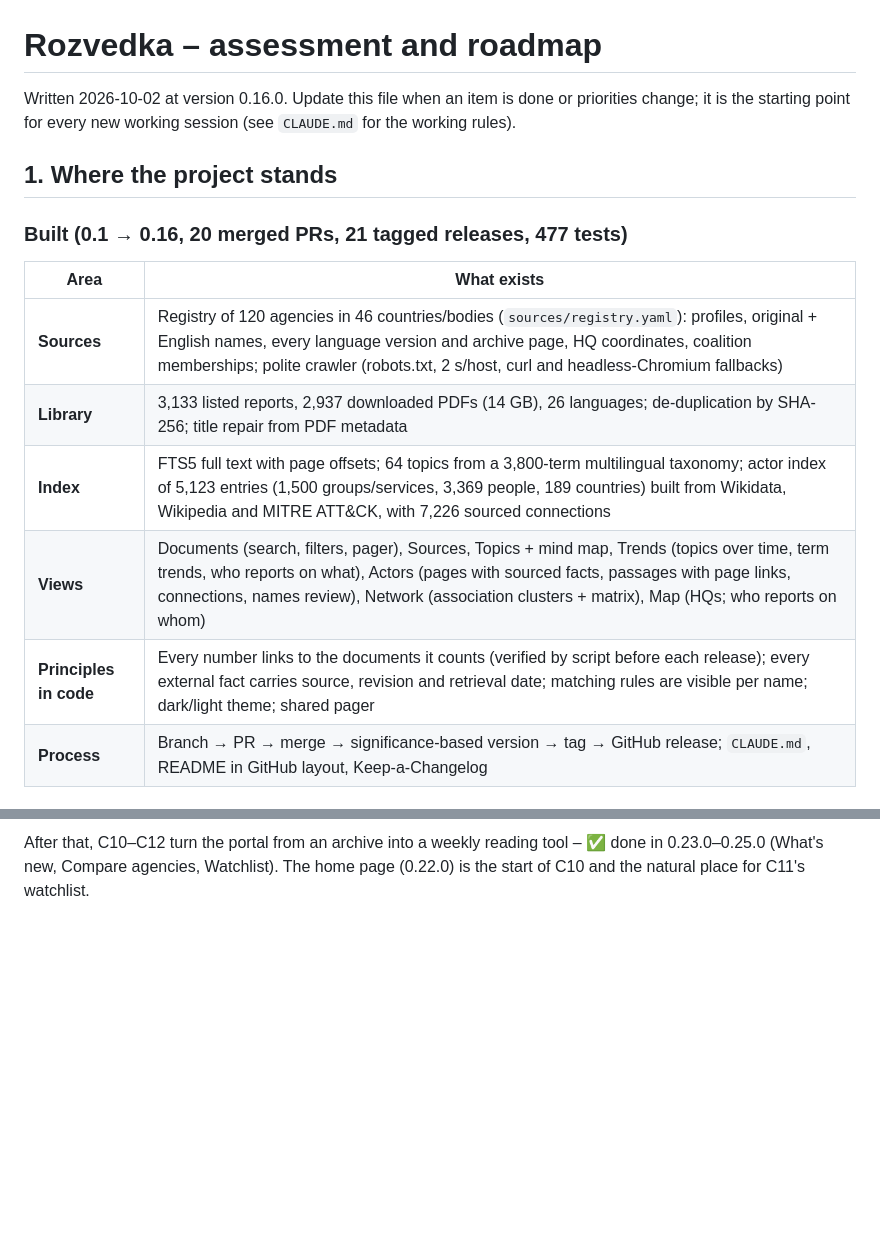
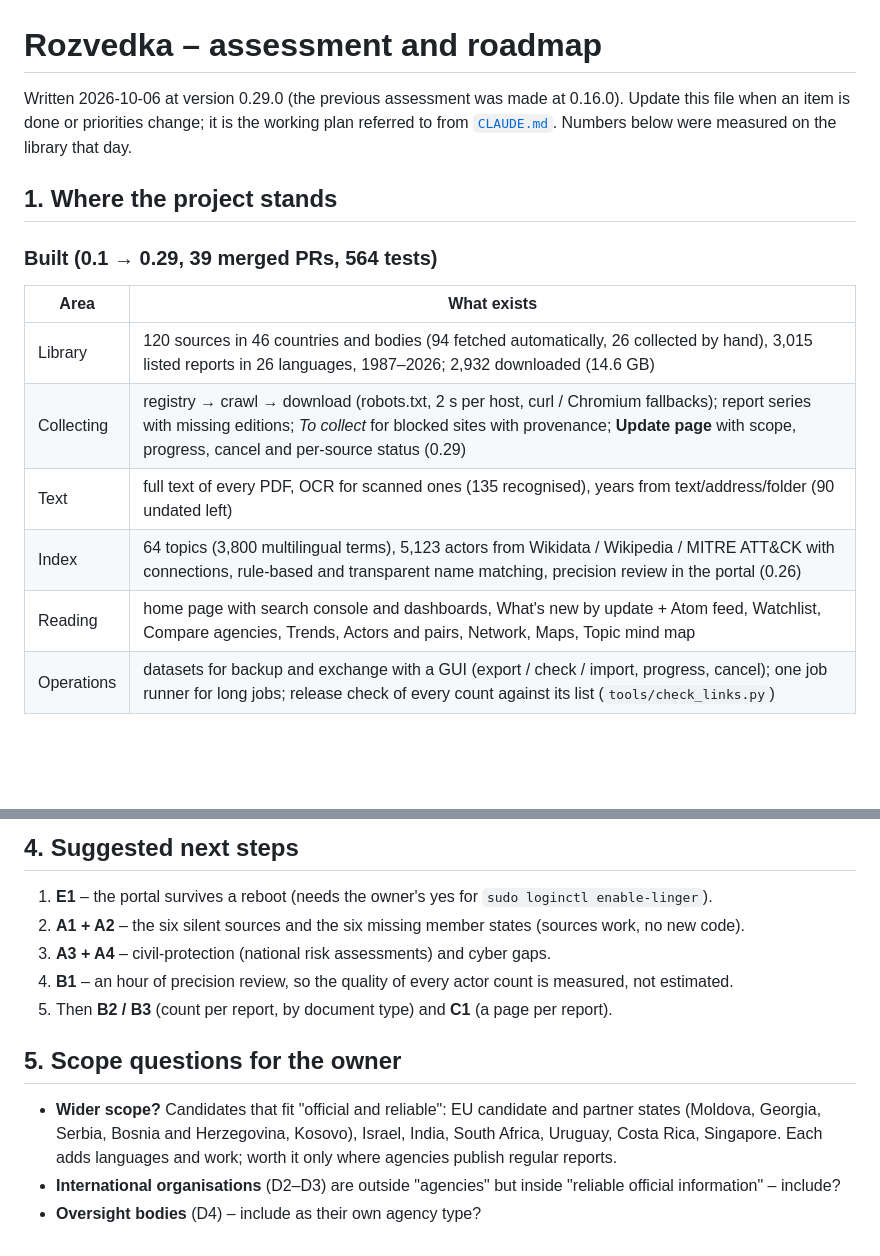
Before and after one commit to iiogurt/Rozvedka, a Markdown page: docs/ROADMAP.md, 2 parts joined by grey strips. Rendered like a GitHub page; blank space fills up the shorter version.

```diff
--- a/docs/ROADMAP.md
+++ b/docs/ROADMAP.md
@@ -1,18 +1,19 @@
 # Rozvedka – assessment and roadmap
 
-Written 2026-10-02 at version 0.16.0. Update this file when an item is done or priorities change; it is the
-starting point for every new working session (see `CLAUDE.md` for the working rules).
+Written 2026-10-06 at version 0.29.0 (the previous assessment was made at 0.16.0). Update this file when an item is done
+or priorities change; it is the working plan referred to from [`CLAUDE.md`](../CLAUDE.md). Numbers below were measured
+on the library that day.
 
 ## 1. Where the project stands
 
-### Built (0.1 → 0.16, 20 merged PRs, 21 tagged releases, 477 tests)
+### Built (0.1 → 0.29, 39 merged PRs, 564 tests)
 
 | Area | What exists |
 |---|---|
-| **Sources** | Registry of 120 agencies in 46 countries/bodies (`sources/registry.yaml`): profiles, original + English names, every language version and archive page, HQ coordinates, coalition memberships; polite crawler (robots.txt, 2 s/host, curl and headless-Chromium fallbacks) |
-| **Library** | 3,133 listed reports, 2,937 downloaded PDFs (14 GB), 26 languages; de-duplication by SHA-256; title repair from PDF metadata |
-| **Index** | FTS5 full text with page offsets; 64 topics from a 3,800-term multilingual taxonomy; actor index of 5,123 entries (1,500 groups/services, 3,369 people, 189 countries) built from Wikidata, Wikipedia and MITRE ATT&CK, with 7,226 sourced connections |
-| **Views** | Documents (search, filters, pager), Sources, Topics + mind map, Trends (topics over time, term trends, who reports on what), Actors (pages with sourced facts, passages with page links, connections, names review), Network (association clusters + matrix), Map (HQs; who reports on whom) |
-| **Principles in code** | Every number links to the documents it counts (verified by script before each release); every external fact carries source, revision and retrieval date; matching rules are visible per name; dark/light theme; shared pager |
-| **Process** | Branch → PR → merge → significance-based version → tag → GitHub release; `CLAUDE.md`, README in GitHub layout, Keep-a-Changelog |
+| Library | 120 sources in 46 countries and bodies (94 fetched automatically, 26 collected by hand), 3,015 listed reports in 26 languages, 1987–2026; 2,932 downloaded (14.6 GB) |
+| Collecting | registry → crawl → download (robots.txt, 2 s per host, curl / Chromium fallbacks); report series with missing editions; *To collect* for blocked sites with provenance; **Update page** with scope, progress, cancel and per-source status (0.29) |
+| Text | full text of every PDF, OCR for scanned ones (135 recognised), years from text/address/folder (90 undated left) |
+| Index | 64 topics (3,800 multilingual terms), 5,123 actors from Wikidata / Wikipedia / MITRE ATT&CK with connections, rule-based and transparent name matching, precision review in the portal (0.26) |
+| Reading | home page with search console and dashboards, What's new by update + Atom feed, Watchlist, Compare agencies, Trends, Actors and pairs, Network, Maps, Topic mind map |
+| Operations | datasets for backup and exchange with a GUI (export / check / import, progress, cancel); one job runner for long jobs; release check of every count against its list (`tools/check_links.py`) |
 
@@ -118,4 +132,16 @@ Each item: why · what · done when · version step.
 
-After that, C10–C12 turn the portal from an archive into a weekly reading tool – ✅ done in 0.23.0–0.25.0
-(What's new, Compare agencies, Watchlist).
-The home page (0.22.0) is the start of C10 and the natural place for C11's watchlist.
+## 4. Suggested next steps
+
+1. **E1** – the portal survives a reboot (needs the owner's yes for `sudo loginctl enable-linger`).
+2. **A1 + A2** – the six silent sources and the six missing member states (sources work, no new code).
+3. **A3 + A4** – civil-protection (national risk assessments) and cyber gaps.
+4. **B1** – an hour of precision review, so the quality of every actor count is measured, not estimated.
+5. Then **B2 / B3** (count per report, by document type) and **C1** (a page per report).
+
+## 5. Scope questions for the owner
+
+- **Wider scope?** Candidates that fit "official and reliable": EU candidate and partner states (Moldova, Georgia,
+  Serbia, Bosnia and Herzegovina, Kosovo), Israel, India, South Africa, Uruguay, Costa Rica, Singapore. Each adds
+  languages and work; worth it only where agencies publish regular reports.
+- **International organisations** (D2–D3) are outside "agencies" but inside "reliable official information" – include?
+- **Oversight bodies** (D4) – include as their own agency type?
```
Also changed, not shown: other parts of docs/ROADMAP.md (+91 -78 lines).
